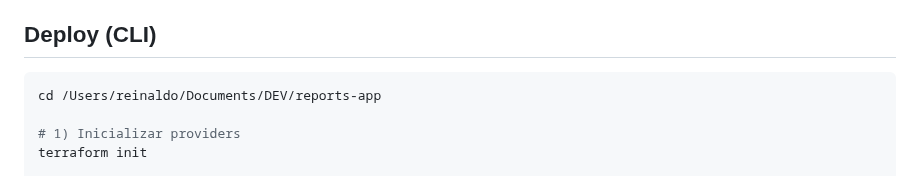
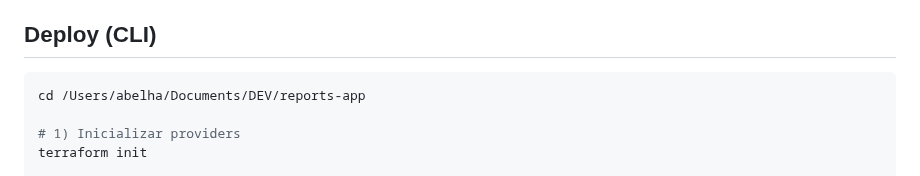
Before and after one commit to rfdnet/abelha, a Markdown page: README.md, the part around the change. Drawn GitHub-style.

````diff
--- a/README.md
+++ b/README.md
@@ -46,7 +46,7 @@ Notas:
 
 ## Deploy (CLI)
 ```bash
-cd /Users/reinaldo/Documents/DEV/reports-app
+cd /Users/abelha/Documents/DEV/reports-app
 
 # 1) Inicializar providers
 terraform init
````
